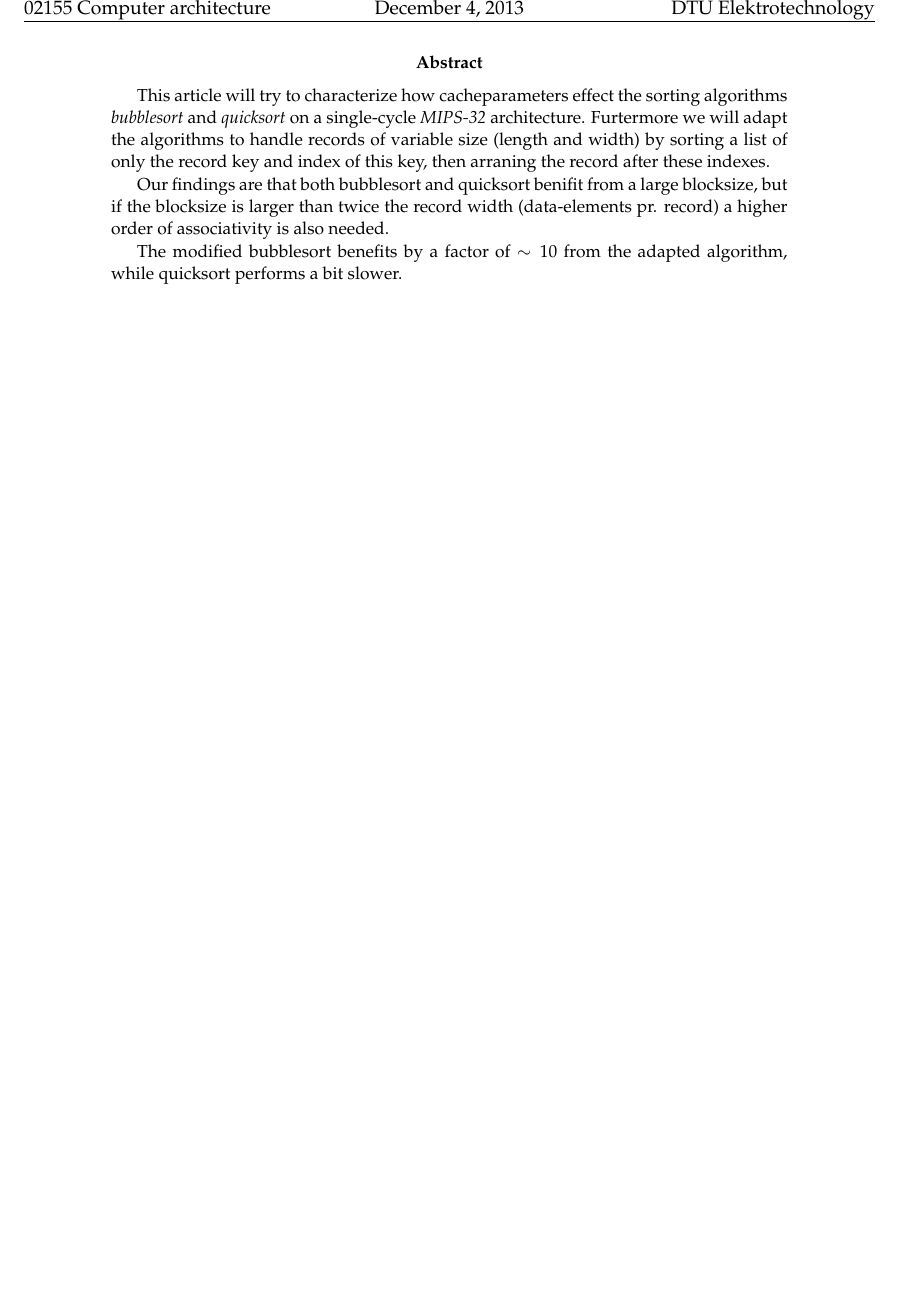
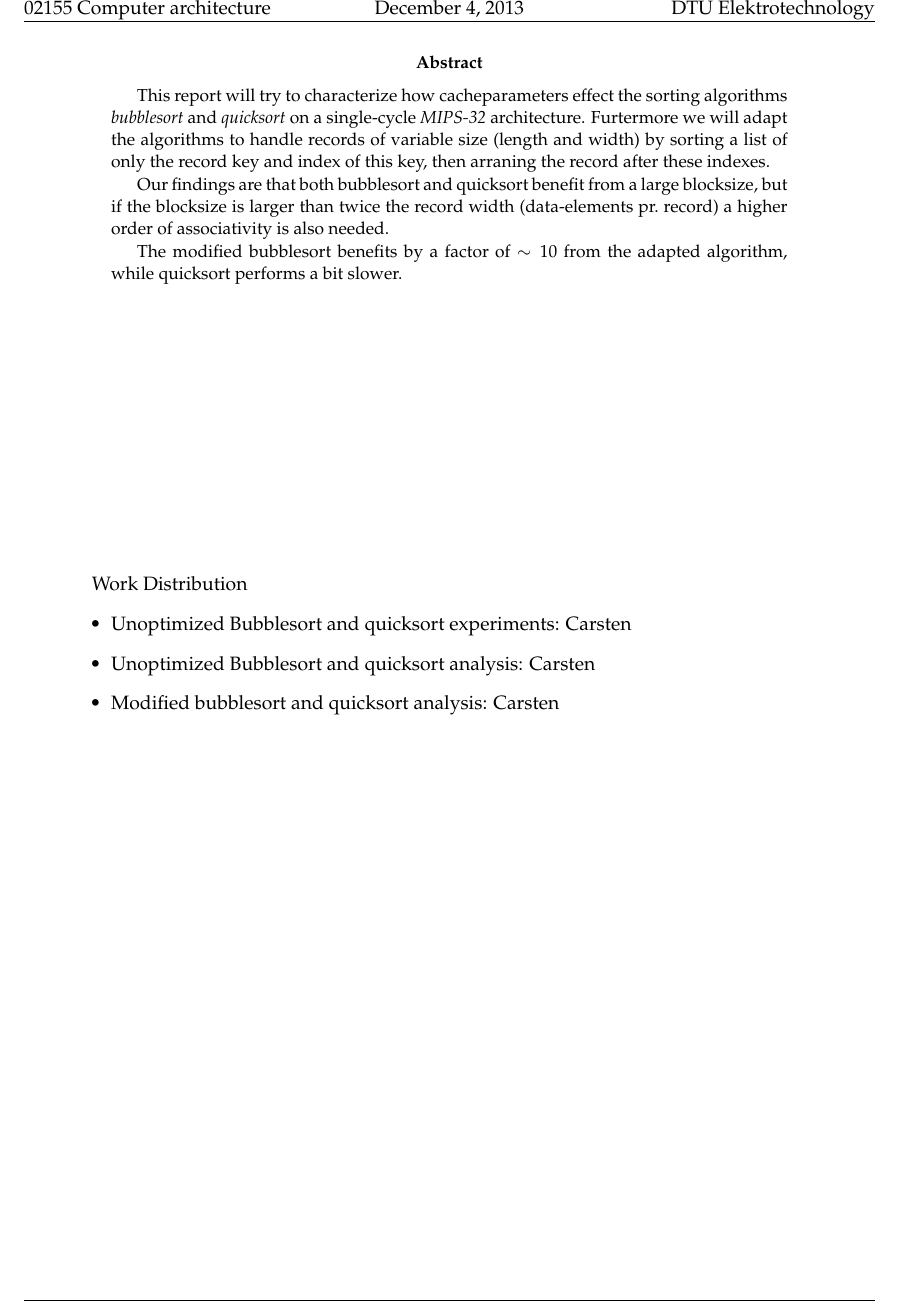
Before and after one commit to skrogh/02155, a LaTeX paper (homeass3/document.tex): part of page 2 of 12, cut so that both start at the same text, the shorter picture padded with empty space. Compiled offline with pdfLaTeX.

Commit message:
add whodunnit

```diff
--- a/homeass3/document.tex
+++ b/homeass3/document.tex
@@ -3,20 +3,28 @@
 \input{frontpage}
 
 \begin{abstract}
-This article will try to characterize how cacheparameters effect the sorting
+This report will try to characterize how cacheparameters effect the sorting
 algorithms \emph{bubblesort} and \emph{quicksort} on a single-cycle
 \emph{MIPS-32} architecture.
 Furtermore we will adapt the algorithms to handle records of variable size
 (length and width) by sorting a list of only the record key and index of this
 key, then arraning the record after these indexes.
 
-Our findings are that both bubblesort and quicksort benifit from a large
+Our findings are that both bubblesort and quicksort benefit from a large
 blocksize, but if the blocksize is larger than twice the record width
-(data-elements pr. record) a higher order of associativity is also needed.
+(data-elements pr.\ record) a higher order of associativity is also needed.
 
 The modified bubblesort benefits by a factor of $\sim10$ from the adapted
 algorithm, while quicksort performs a bit slower.
 \end{abstract}
+
+\vspace{5cm}
+Work Distribution
+\begin{itemize}
+	 \item Unoptimized Bubblesort and quicksort experiments: Carsten
+	 \item Unoptimized Bubblesort and quicksort analysis: Carsten
+	\item Modified bubblesort and quicksort analysis: Carsten
+\end{itemize}
 
 \newpage
 \tableofcontents
```
Also changed, not shown: homeass3/bubblequick.tex (+1 -1 lines), homeass3/optimization.tex (+2 -2 lines), 1 other file.
